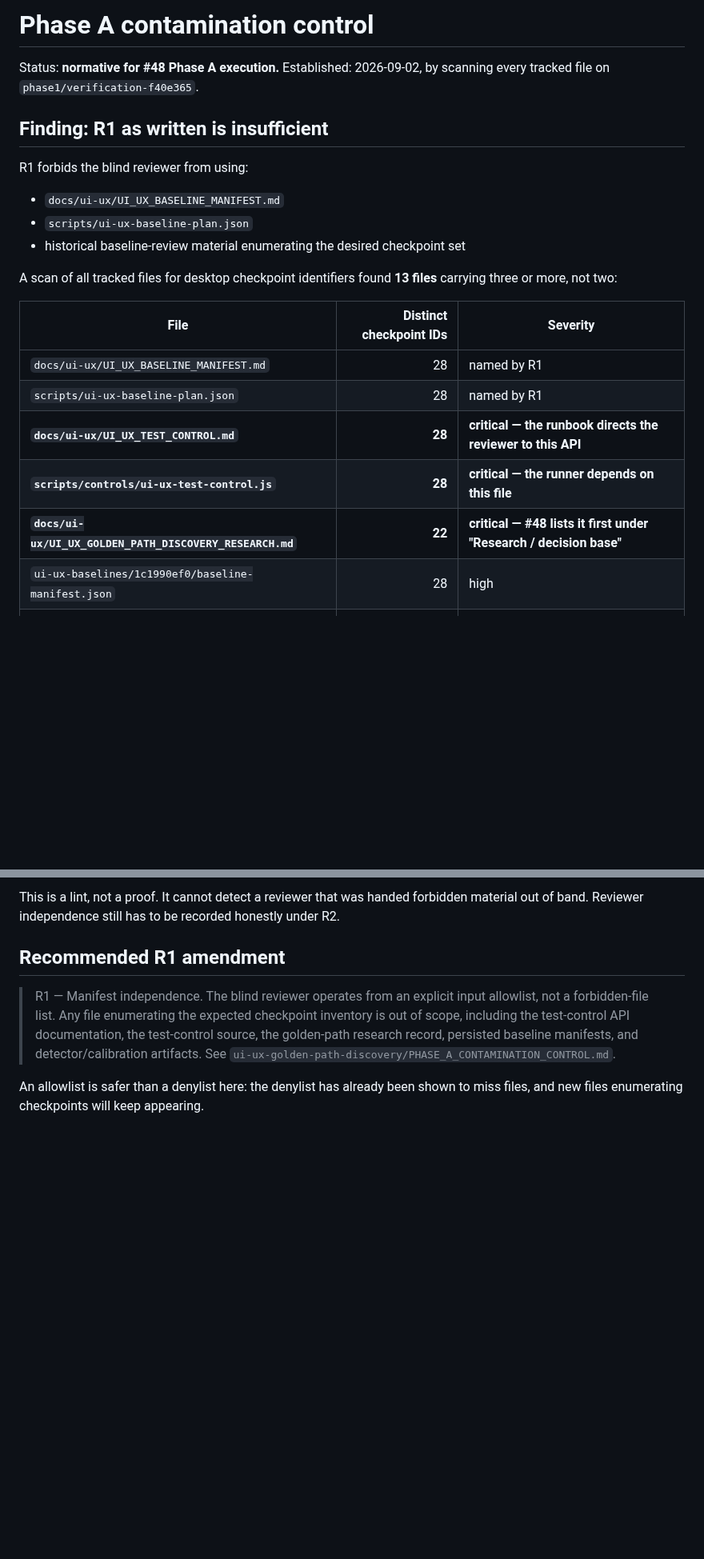
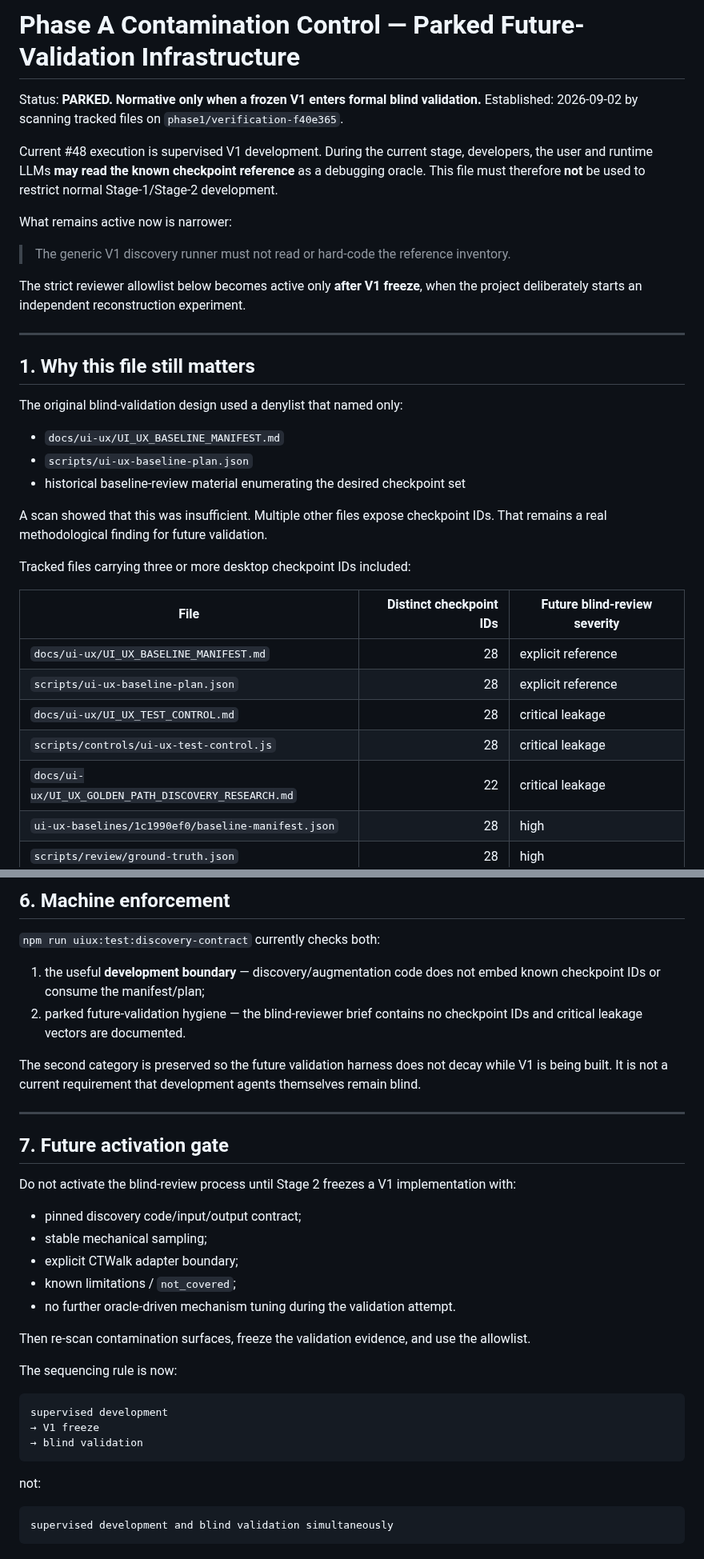
Before and after one commit to CTWalk/CTWalk.github.io, a Markdown page: ui-ux-golden-path-discovery/PHASE_A_CONTAMINATION_CONTROL.md, 2 parts joined by grey strips. Shown at 80% size. Drawn GitHub-style; blank space fills up the shorter version.

````diff
--- a/ui-ux-golden-path-discovery/PHASE_A_CONTAMINATION_CONTROL.md
+++ b/ui-ux-golden-path-discovery/PHASE_A_CONTAMINATION_CONTROL.md
@@ -1,25 +1,41 @@
-# Phase A contamination control
+# Phase A Contamination Control — Parked Future-Validation Infrastructure
 
-Status: **normative for #48 Phase A execution.**
-Established: 2026-09-02, by scanning every tracked file on `phase1/verification-f40e365`.
+Status: **PARKED. Normative only when a frozen V1 enters formal blind validation.**
+Established: 2026-09-02 by scanning tracked files on `phase1/verification-f40e365`.
 
-## Finding: R1 as written is insufficient
+Current #48 execution is supervised V1 development. During the current stage, developers,
+the user and runtime LLMs **may read the known checkpoint reference** as a debugging oracle.
+This file must therefore **not** be used to restrict normal Stage-1/Stage-2 development.
 
-R1 forbids the blind reviewer from using:
+What remains active now is narrower:
+
+> The generic V1 discovery runner must not read or hard-code the reference inventory.
+
+The strict reviewer allowlist below becomes active only **after V1 freeze**, when the
+project deliberately starts an independent reconstruction experiment.
+
+---
+
+## 1. Why this file still matters
+
+The original blind-validation design used a denylist that named only:
 
 - `docs/ui-ux/UI_UX_BASELINE_MANIFEST.md`
 - `scripts/ui-ux-baseline-plan.json`
 - historical baseline-review material enumerating the desired checkpoint set
 
-A scan of all tracked files for desktop checkpoint identifiers found **13 files** carrying three or more, not two:
+A scan showed that this was insufficient. Multiple other files expose checkpoint IDs.
+That remains a real methodological finding for future validation.
 
-| File | Distinct checkpoint IDs | Severity |
+Tracked files carrying three or more desktop checkpoint IDs included:
+
+| File | Distinct checkpoint IDs | Future blind-review severity |
 | --- | ---: | --- |
-| `docs/ui-ux/UI_UX_BASELINE_MANIFEST.md` | 28 | named by R1 |
-| `scripts/ui-ux-baseline-plan.json` | 28 | named by R1 |
-| **`docs/ui-ux/UI_UX_TEST_CONTROL.md`** | **28** | **critical — the runbook directs the reviewer to this API** |
-| **`scripts/controls/ui-ux-test-control.js`** | **28** | **critical — the runner depends on this file** |
-| **`docs/ui-ux/UI_UX_GOLDEN_PATH_DISCOVERY_RESEARCH.md`** | **22** | **critical — #48 lists it first under "Research / decision base"** |
+| `docs/ui-ux/UI_UX_BASELINE_MANIFEST.md` | 28 | explicit reference |
+| `scripts/ui-ux-baseline-plan.json` | 28 | explicit reference |
+| `docs/ui-ux/UI_UX_TEST_CONTROL.md` | 28 | critical leakage |
+| `scripts/controls/ui-ux-test-control.js` | 28 | critical leakage |
+| `docs/ui-ux/UI_UX_GOLDEN_PATH_DISCOVERY_RESEARCH.md` | 22 | critical leakage |
 | `ui-ux-baselines/1c1990ef0/baseline-manifest.json` | 28 | high |
 | `scripts/review/ground-truth.json` | 28 | high |
 | `scripts/review/detectors.json` | 28 | high |
@@ -100,15 +139,41 @@ no desktop checkpoint identifiers, and that the discovery/augment scripts contai
 
-This is a lint, not a proof. It cannot detect a reviewer that was handed forbidden
-material out of band. Reviewer independence still has to be recorded honestly under R2.
+## 6. Machine enforcement
 
-## Recommended R1 amendment
+`npm run uiux:test:discovery-contract` currently checks both:
 
-> R1 — Manifest independence. The blind reviewer operates from an explicit input
-> allowlist, not a forbidden-file list. Any file enumerating the expected checkpoint
-> inventory is out of scope, including the test-control API documentation, the
-> test-control source, the golden-path research record, persisted baseline manifests,
-> and detector/calibration artifacts. See
-> `ui-ux-golden-path-discovery/PHASE_A_CONTAMINATION_CONTROL.md`.
+1. the useful **development boundary** — discovery/augmentation code does not embed known
+   checkpoint IDs or consume the manifest/plan;
+2. parked future-validation hygiene — the blind-reviewer brief contains no checkpoint IDs
+   and critical leakage vectors are documented.
 
-An allowlist is safer than a denylist here: the denylist has already been shown to miss
-files, and new files enumerating checkpoints will keep appearing.
+The second category is preserved so the future validation harness does not decay while V1
+is being built. It is not a current requirement that development agents themselves remain
+blind.
+
+---
+
+## 7. Future activation gate
+
+Do not activate the blind-review process until Stage 2 freezes a V1 implementation with:
+
+- pinned discovery code/input/output contract;
+- stable mechanical sampling;
+- explicit CTWalk adapter boundary;
+- known limitations / `not_covered`;
+- no further oracle-driven mechanism tuning during the validation attempt.
+
+Then re-scan contamination surfaces, freeze the validation evidence, and use the allowlist.
+
+The sequencing rule is now:
+
+```text
+supervised development
+→ V1 freeze
+→ blind validation
+```
+
+not:
+
+```text
+supervised development and blind validation simultaneously
+```
````
Also changed, not shown: other parts of ui-ux-golden-path-discovery/PHASE_A_CONTAMINATION_CONTROL.md (+52 -29 lines).
